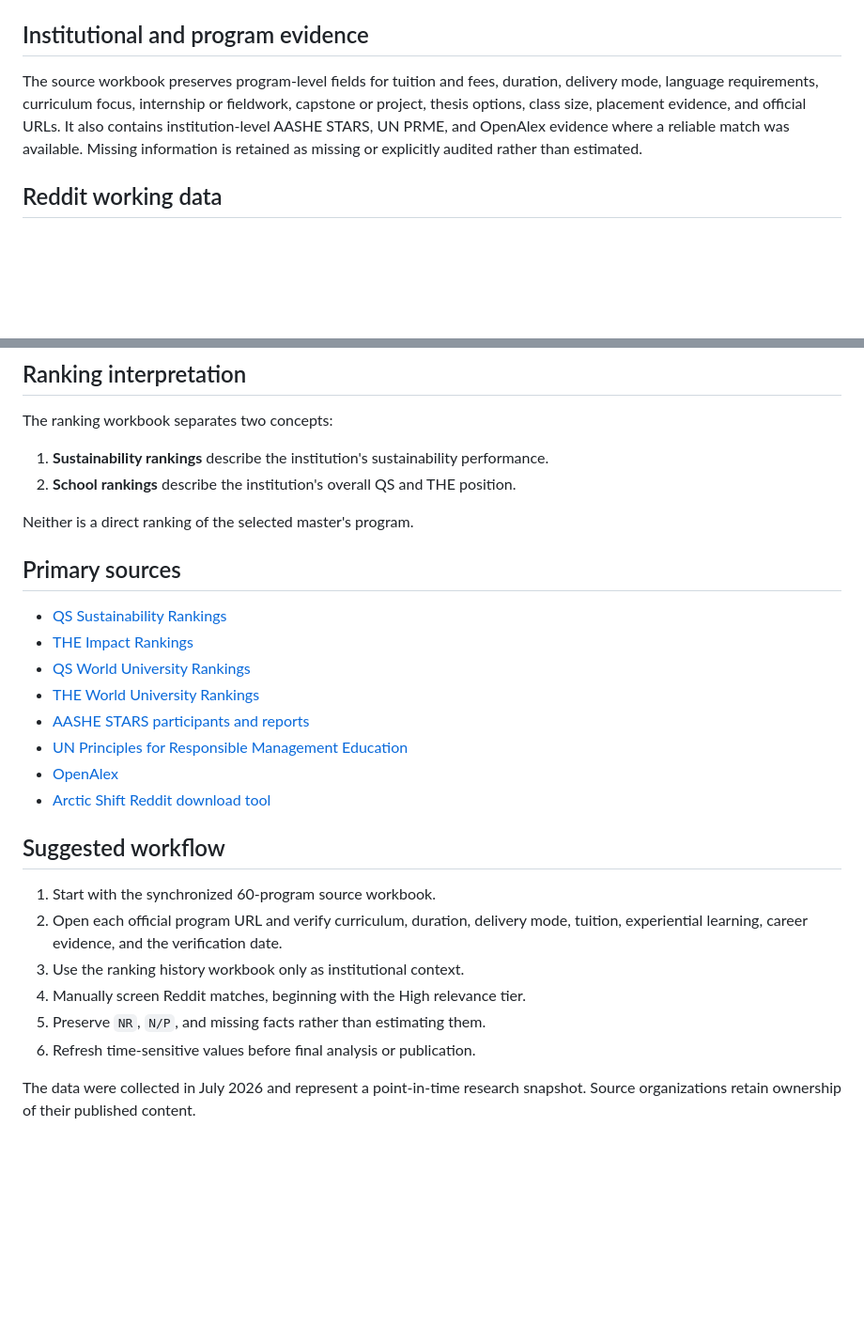
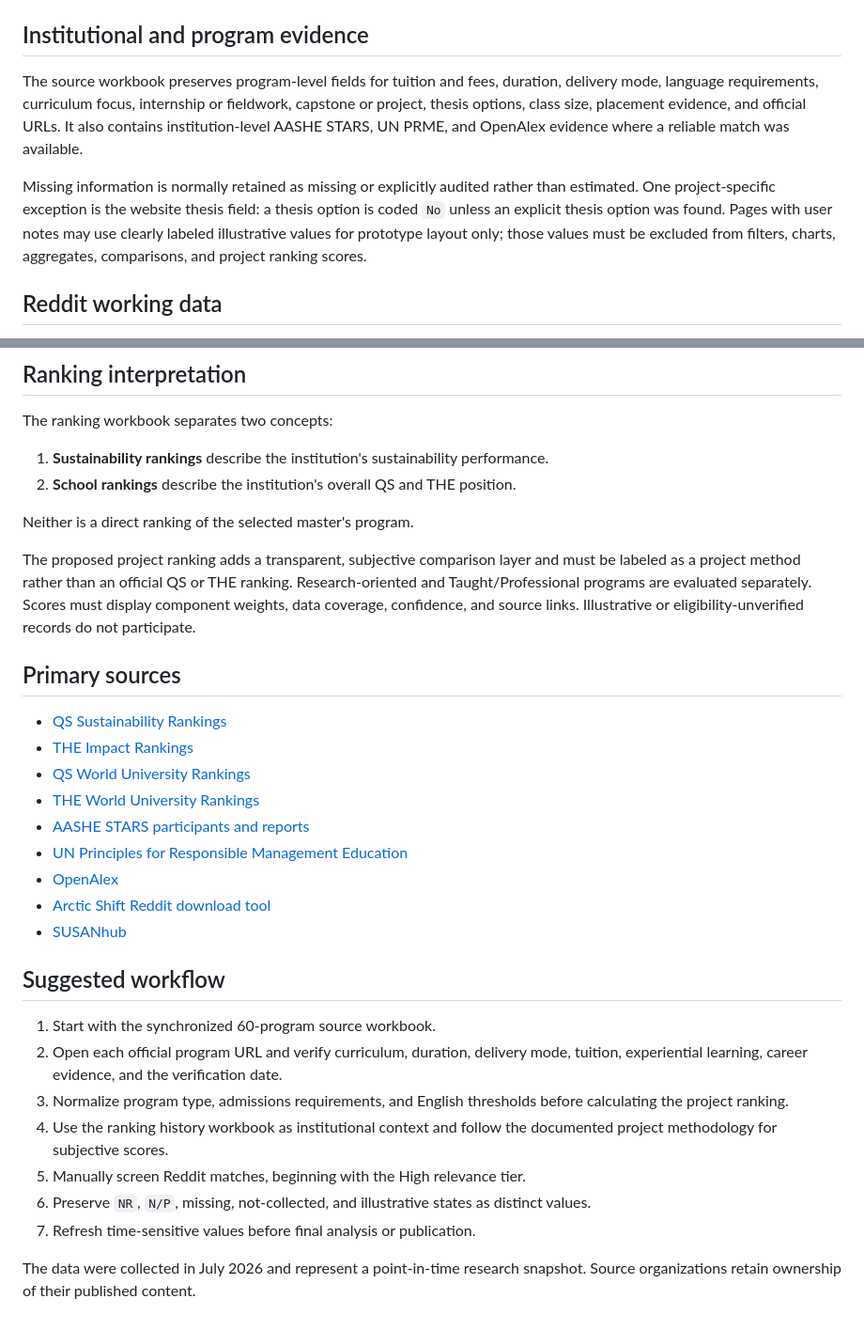
Before and after one commit to yuehuatong/Community-Project, a Markdown page: README.md, 2 parts joined by grey strips. Shown at 94% size. Drawn GitHub-style; blank space fills up the shorter version.

Commit message:
Link website and custom ranking guides

```diff
--- a/README.md
+++ b/README.md
@@ -31,7 +33,9 @@ Workbooks referring to 62, 96, or 97 programs are superseded working snapshots a
 
 ## Institutional and program evidence
 
-The source workbook preserves program-level fields for tuition and fees, duration, delivery mode, language requirements, curriculum focus, internship or fieldwork, capstone or project, thesis options, class size, placement evidence, and official URLs. It also contains institution-level AASHE STARS, UN PRME, and OpenAlex evidence where a reliable match was available. Missing information is retained as missing or explicitly audited rather than estimated.
+The source workbook preserves program-level fields for tuition and fees, duration, delivery mode, language requirements, curriculum focus, internship or fieldwork, capstone or project, thesis options, class size, placement evidence, and official URLs. It also contains institution-level AASHE STARS, UN PRME, and OpenAlex evidence where a reliable match was available.
+
+Missing information is normally retained as missing or explicitly audited rather than estimated. One project-specific exception is the website thesis field: a thesis option is coded `No` unless an explicit thesis option was found. Pages with user notes may use clearly labeled illustrative values for prototype layout only; those values must be excluded from filters, charts, aggregates, comparisons, and project ranking scores.
 
 ## Reddit working data
 
@@ -53,6 +57,8 @@ The ranking workbook separates two concepts:
 
 Neither is a direct ranking of the selected master's program.
 
+The proposed project ranking adds a transparent, subjective comparison layer and must be labeled as a project method rather than an official QS or THE ranking. Research-oriented and Taught/Professional programs are evaluated separately. Scores must display component weights, data coverage, confidence, and source links. Illustrative or eligibility-unverified records do not participate.
+
 ## Primary sources
 
 - [QS Sustainability Rankings](https://www.topuniversities.com/sustainability-rankings)
@@ -63,14 +69,16 @@ Neither is a direct ranking of the selected master's program.
 - [UN Principles for Responsible Management Education](https://www.unprme.org/search/)
 - [OpenAlex](https://openalex.org/)
 - [Arctic Shift Reddit download tool](https://arctic-shift.photon-reddit.com/download-tool)
+- [SUSANhub](https://susanhub.com/)
 
 ## Suggested workflow
 
 1. Start with the synchronized 60-program source workbook.
 2. Open each official program URL and verify curriculum, duration, delivery mode, tuition, experiential learning, career evidence, and the verification date.
-3. Use the ranking history workbook only as institutional context.
-4. Manually screen Reddit matches, beginning with the High relevance tier.
-5. Preserve `NR`, `N/P`, and missing facts rather than estimating them.
-6. Refresh time-sensitive values before final analysis or publication.
+3. Normalize program type, admissions requirements, and English thresholds before calculating the project ranking.
+4. Use the ranking history workbook as institutional context and follow the documented project methodology for subjective scores.
+5. Manually screen Reddit matches, beginning with the High relevance tier.
+6. Preserve `NR`, `N/P`, missing, not-collected, and illustrative states as distinct values.
+7. Refresh time-sensitive values before final analysis or publication.
 
 The data were collected in July 2026 and represent a point-in-time research snapshot. Source organizations retain ownership of their published content.
```
Also changed, not shown: other parts of README.md (+2 -0 lines).
